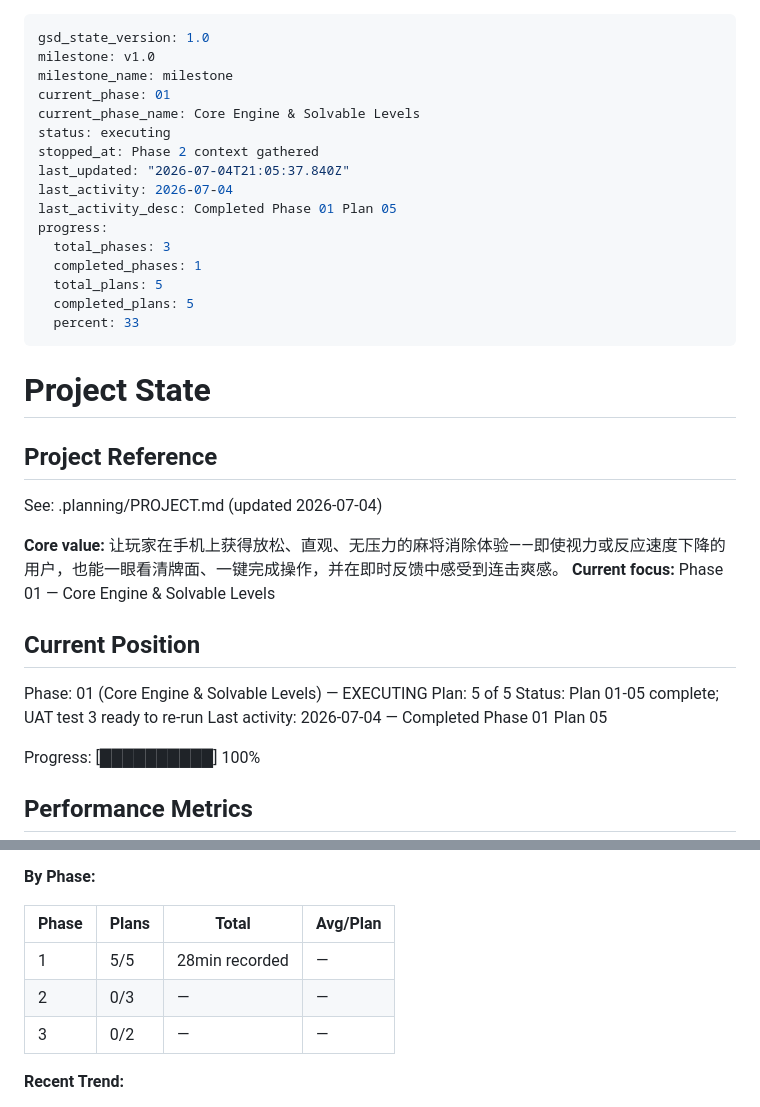
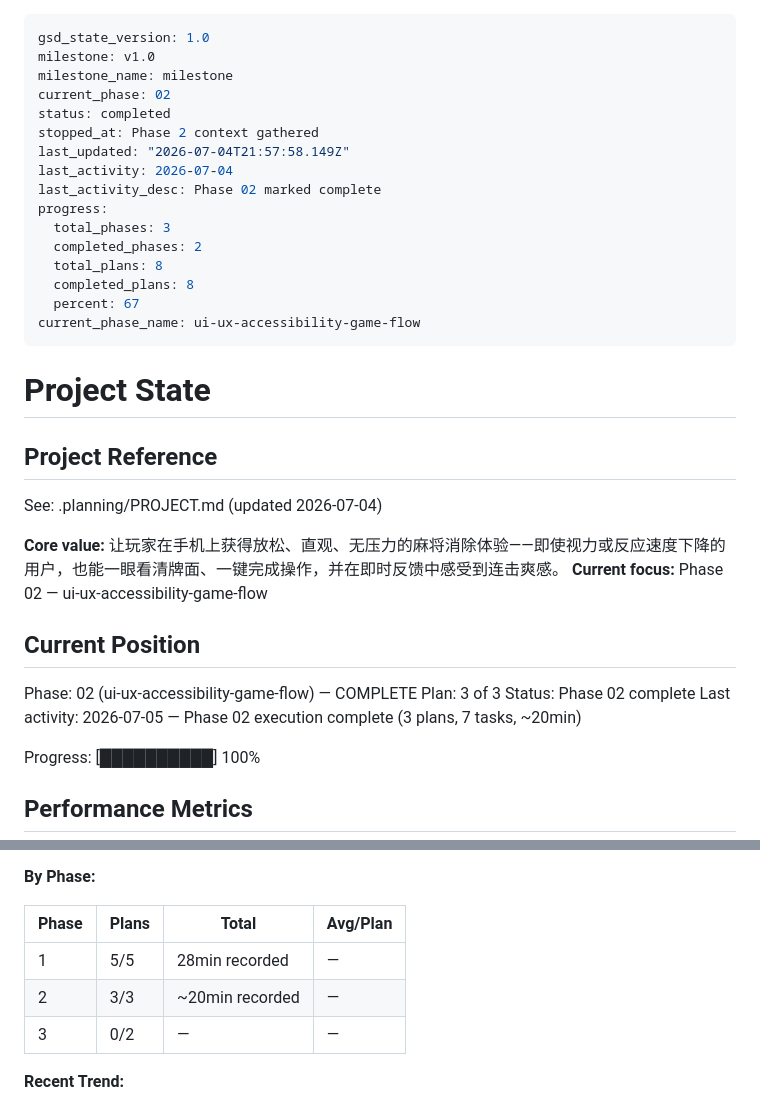
Before and after one commit to Wuhu-dsm/vita-mahjong, a Markdown page: .planning/STATE.md, 2 parts joined by grey strips. Drawn GitHub-style.

```diff
--- a/.planning/STATE.md
+++ b/.planning/STATE.md
@@ -2,19 +2,19 @@
 gsd_state_version: 1.0
 milestone: v1.0
 milestone_name: milestone
-current_phase: 01
-current_phase_name: Core Engine & Solvable Levels
-status: executing
+current_phase: 02
+status: completed
 stopped_at: Phase 2 context gathered
-last_updated: "2026-07-04T21:05:37.840Z"
+last_updated: "2026-07-04T21:57:58.149Z"
 last_activity: 2026-07-04
-last_activity_desc: Completed Phase 01 Plan 05
+last_activity_desc: Phase 02 marked complete
 progress:
   total_phases: 3
-  completed_phases: 1
-  total_plans: 5
-  completed_plans: 5
-  percent: 33
+  completed_phases: 2
+  total_plans: 8
+  completed_plans: 8
+  percent: 67
+current_phase_name: ui-ux-accessibility-game-flow
 ---
 
 # Project State
@@ -24,14 +24,14 @@ progress:
 See: .planning/PROJECT.md (updated 2026-07-04)
 
 **Core value:** 让玩家在手机上获得放松、直观、无压力的麻将消除体验——即使视力或反应速度下降的用户，也能一眼看清牌面、一键完成操作，并在即时反馈中感受到连击爽感。
-**Current focus:** Phase 01 — Core Engine & Solvable Levels
+**Current focus:** Phase 02 — ui-ux-accessibility-game-flow
 
 ## Current Position
 
-Phase: 01 (Core Engine & Solvable Levels) — EXECUTING
-Plan: 5 of 5
-Status: Plan 01-05 complete; UAT test 3 ready to re-run
-Last activity: 2026-07-04 — Completed Phase 01 Plan 05
+Phase: 02 (ui-ux-accessibility-game-flow) — COMPLETE
+Plan: 3 of 3
+Status: Phase 02 complete
+Last activity: 2026-07-05 — Phase 02 execution complete (3 plans, 7 tasks, ~20min)
 
 Progress: [██████████] 100%
 
@@ -48,7 +48,7 @@ Progress: [██████████] 100%
 | Phase | Plans | Total | Avg/Plan |
 |-------|-------|-------|----------|
 | 1 | 5/5 | 28min recorded | — |
-| 2 | 0/3 | — | — |
+| 2 | 3/3 | ~20min recorded | — |
 | 3 | 0/2 | — | — |
 
 **Recent Trend:**
```
Also changed, not shown: .planning/ROADMAP.md (+6 -6 lines).
